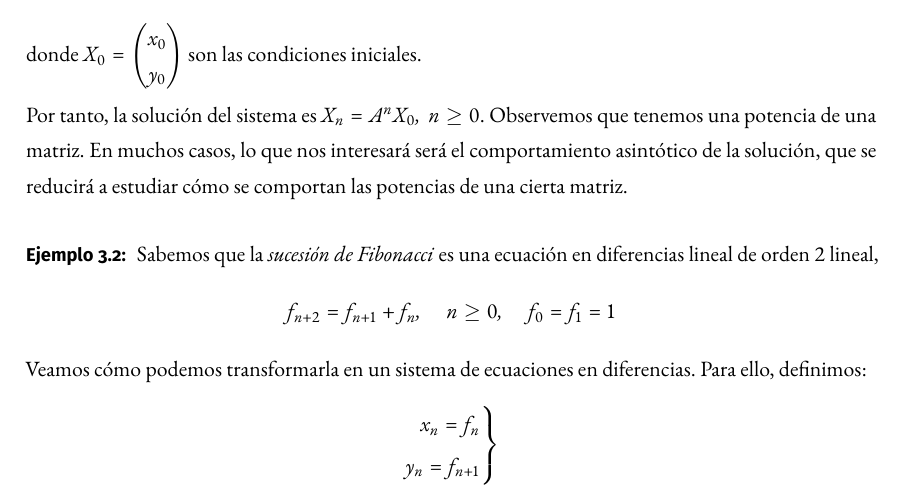
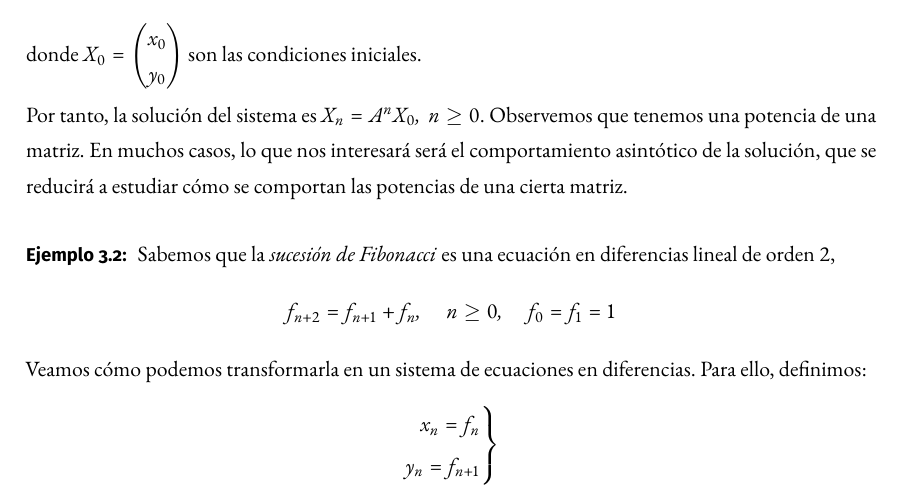
Before and after one commit to libreim/apuntesDGIIM, a LaTeX document (Modelos Matemáticos I/apuntes.tex): part of page 29 of 35, cut so that both start at the same text. Compiled offline with pdfLaTeX.

Commit message:
MM: pequeñas correcciones

```diff
--- a/Modelos Matemáticos I/apuntes.tex
+++ b/Modelos Matemáticos I/apuntes.tex
@@ -1783,7 +1788,7 @@ Podemos reescribirlo matricialmente de la siguiente forma:
 \end{ejemplo}
 
 \begin{ejemplo}
-  Sabemos que la \textit{sucesión de Fibonacci} es una ecuación en diferencias lineal de orden $2$ lineal, $$f_{n+2} = f_{n+1} + f_n,\quad n \ge 0,\quad f_0=f_1=1$$
+  Sabemos que la \textit{sucesión de Fibonacci} es una ecuación en diferencias lineal de orden $2$, $$f_{n+2} = f_{n+1} + f_n,\quad n \ge 0,\quad f_0=f_1=1$$
    Veamos cómo podemos transformarla en un sistema de ecuaciones en diferencias. Para ello, definimos:
   $$
   \begin{rcases}
```
Also changed, not shown: Modelos Matemáticos I/apuntes.tex (15 more changed lines).
